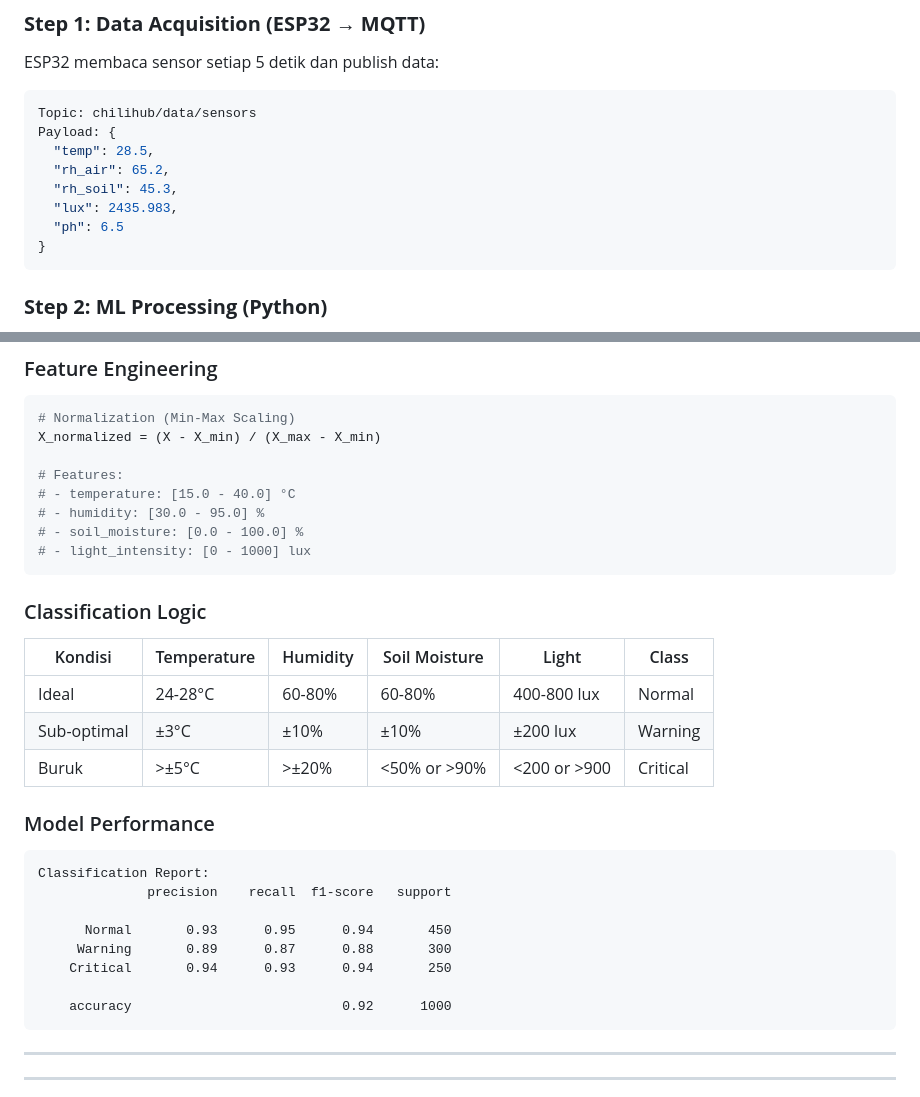
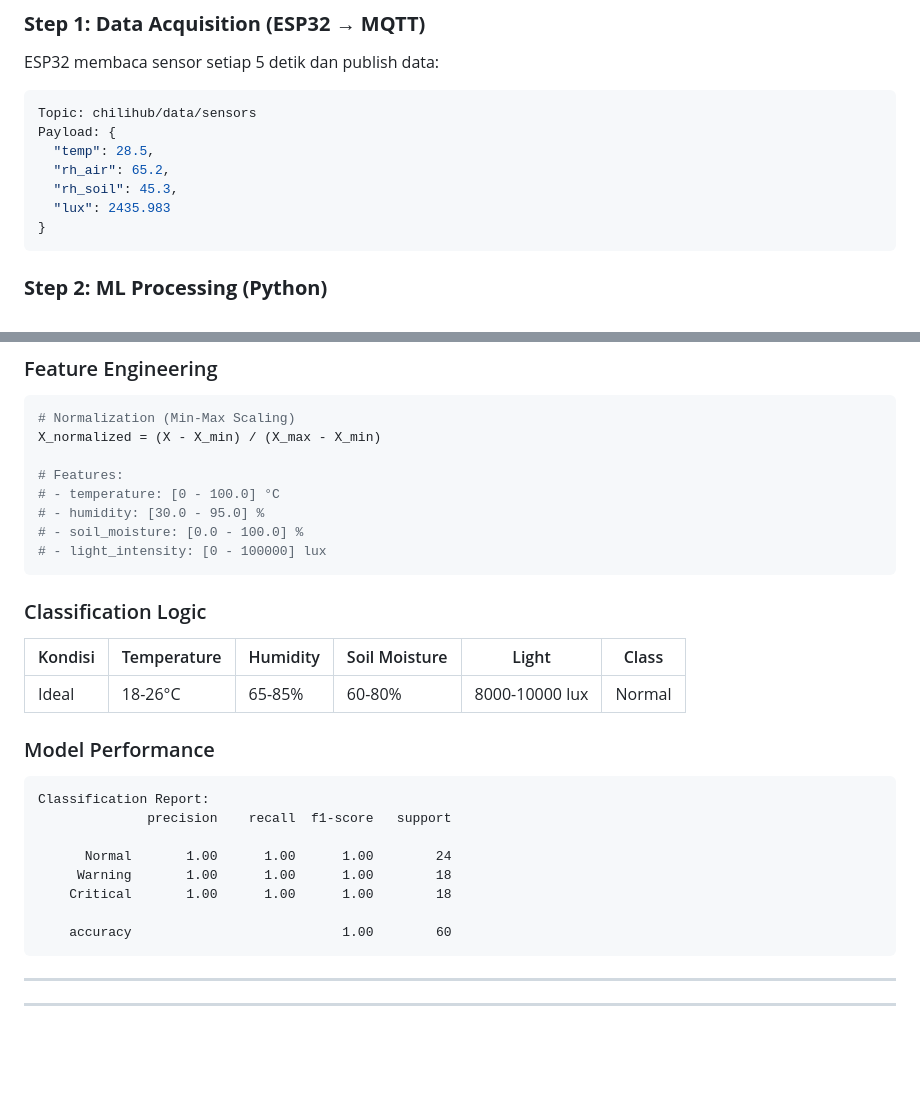
Before and after one commit to gadicandra/Chili-Hub-solusi-Pertanian-Cabai-Anda, a Markdown page: README.md, 2 parts joined by grey strips. Drawn GitHub-style; blank space fills up the shorter version.

Commit message:
Revise sensor data and team member sections in README
Updated sensor data ranges and model performance metrics in README.

````diff
--- a/README.md
+++ b/README.md
@@ -129,8 +129,7 @@ Payload: {
   "temp": 28.5,
   "rh_air": 65.2,
   "rh_soil": 45.3,
-  "lux": 2435.983,
-  "ph": 6.5
+  "lux": 2435.983
 }
 ```
 
@@ -328,29 +327,27 @@ streamlit run dashboard.py
 X_normalized = (X - X_min) / (X_max - X_min)
 
 # Features:
-# - temperature: [15.0 - 40.0] °C
+# - temperature: [0 - 100.0] °C
 # - humidity: [30.0 - 95.0] %
 # - soil_moisture: [0.0 - 100.0] %
-# - light_intensity: [0 - 1000] lux
+# - light_intensity: [0 - 100000] lux
 ```
 
 ### Classification Logic
 | Kondisi | Temperature | Humidity | Soil Moisture | Light | Class |
 |---------|-------------|----------|---------------|-------|-------|
-| Ideal | 24-28°C | 60-80% | 60-80% | 400-800 lux | Normal |
-| Sub-optimal | ±3°C | ±10% | ±10% | ±200 lux | Warning |
-| Buruk | >±5°C | >±20% | <50% or >90% | <200 or >900 | Critical |
+| Ideal | 18-26°C | 65-85% | 60-80% | 8000-10000 lux | Normal |
 
 ### Model Performance
 ```
 Classification Report:
               precision    recall  f1-score   support
 
-      Normal       0.93      0.95      0.94       450
-     Warning       0.89      0.87      0.88       300
-    Critical       0.94      0.93      0.94       250
+      Normal       1.00      1.00      1.00        24
+     Warning       1.00      1.00      1.00        18
+    Critical       1.00      1.00      1.00        18
 
-    accuracy                           0.92      1000
+    accuracy                           1.00        60
 ```
 
 ---
````
Also changed, not shown: other parts of README.md (+6 -8 lines).
